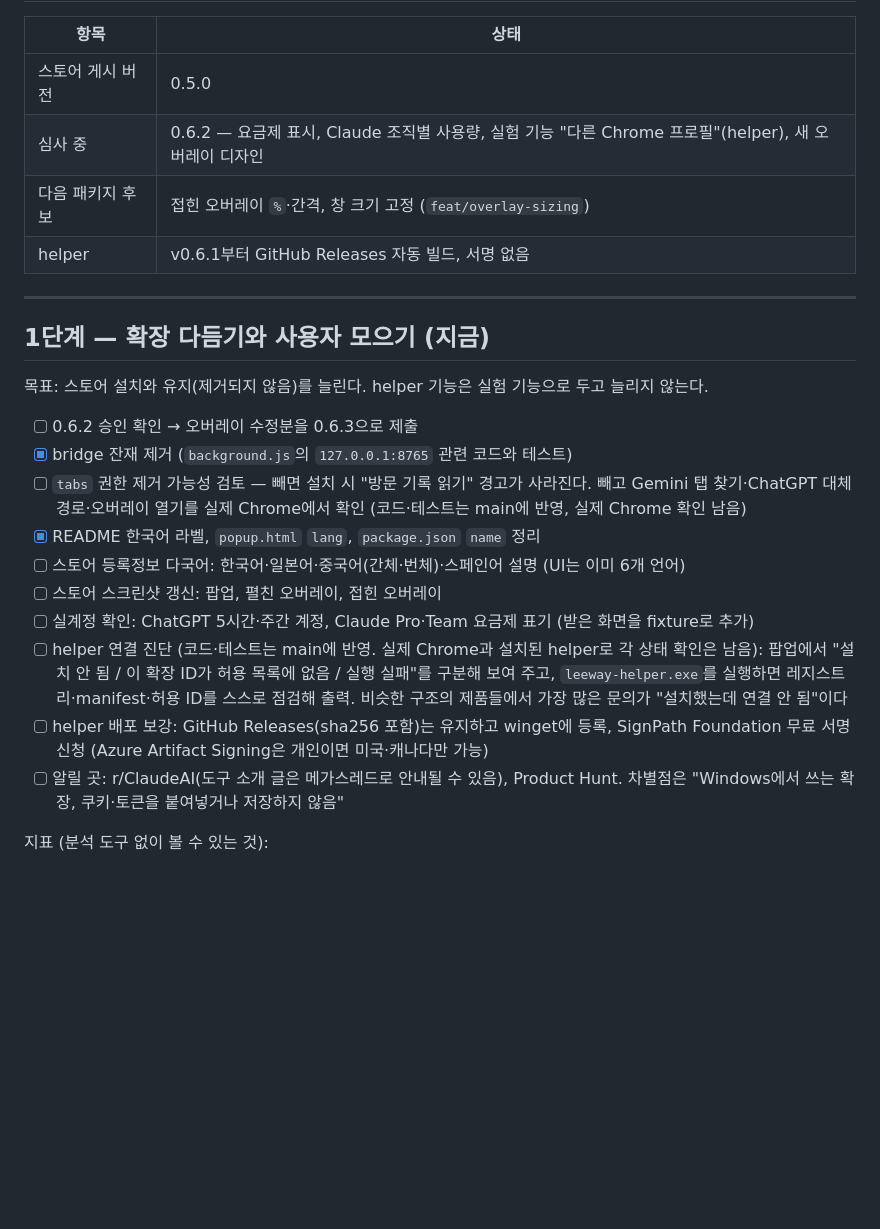
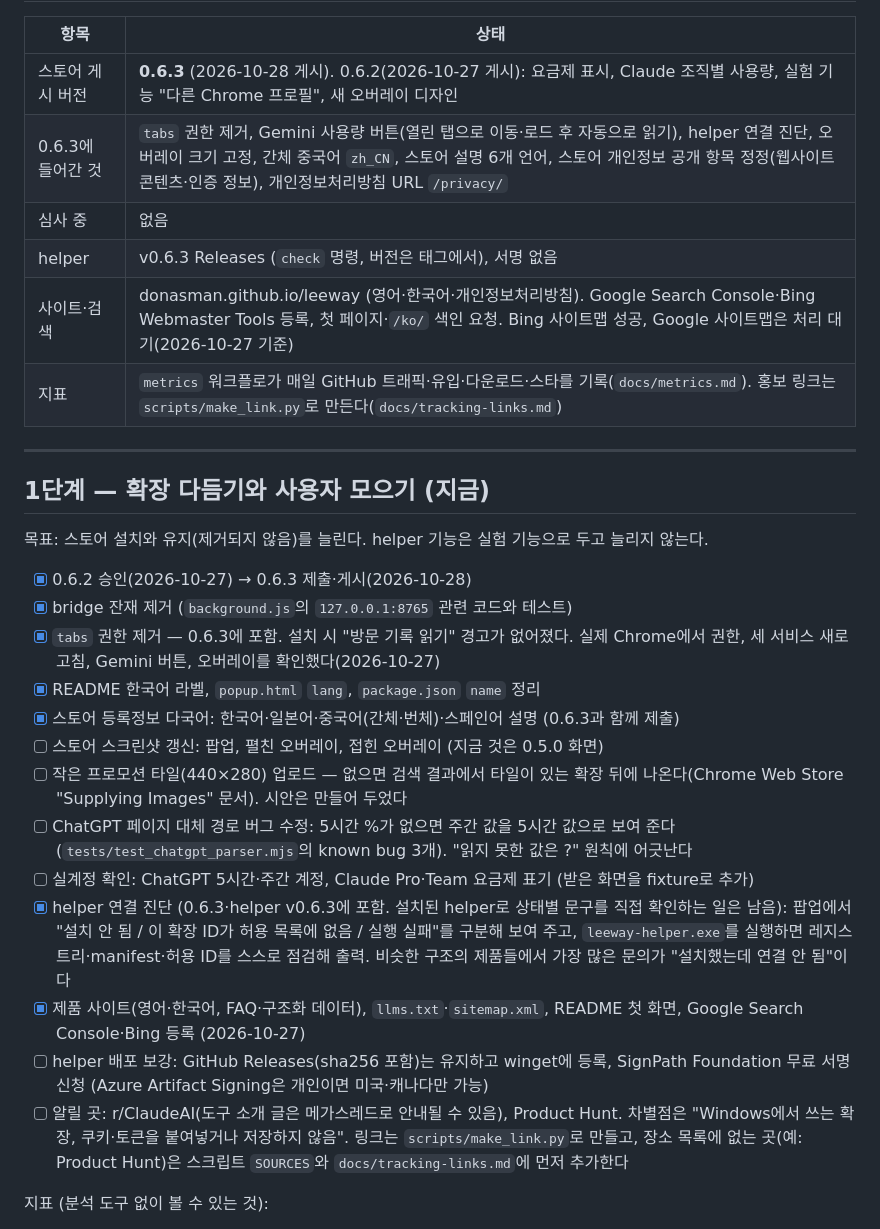
Before and after one commit to donasman/leeway, a Markdown page: docs/ROADMAP.md, the part around one of its changes. Drawn GitHub-style; blank space fills up the shorter version.

Commit message:
docs: status after 0.6.3 is live on the Chrome Web Store
ROADMAP: current state (0.6.3 published 2026-10-28, what it contains,
helper v0.6.3, site and search consoles, metrics), phase-1 checklist
ticked, plus the small promo tile and the ChatGPT page-fallback bug
(the weekly value taken as the 5-hour one) as open items.
CLAUDE.md §7: the tabs item updated, the page-fallback bug added.

Co-Authored-By: Claude Opus 5.5 <noreply@anthropic.com>
Claude-Session: https://claude.ai/code/session_01UmLPoNwZ7425ghgiosgCU5

```diff
--- a/docs/ROADMAP.md
+++ b/docs/ROADMAP.md
@@ -7,10 +7,12 @@
 
 | 항목 | 상태 |
 |---|---|
-| 스토어 게시 버전 | 0.5.0 |
-| 심사 중 | 0.6.2 — 요금제 표시, Claude 조직별 사용량, 실험 기능 "다른 Chrome 프로필"(helper), 새 오버레이 디자인 |
-| 다음 패키지 후보 | 접힌 오버레이 `%`·간격, 창 크기 고정 (`feat/overlay-sizing`) |
-| helper | v0.6.1부터 GitHub Releases 자동 빌드, 서명 없음 |
+| 스토어 게시 버전 | **0.6.3** (2026-10-28 게시). 0.6.2(2026-10-27 게시): 요금제 표시, Claude 조직별 사용량, 실험 기능 "다른 Chrome 프로필", 새 오버레이 디자인 |
+| 0.6.3에 들어간 것 | `tabs` 권한 제거, Gemini 사용량 버튼(열린 탭으로 이동·로드 후 자동으로 읽기), helper 연결 진단, 오버레이 크기 고정, 간체 중국어 `zh_CN`, 스토어 설명 6개 언어, 스토어 개인정보 공개 항목 정정(웹사이트 콘텐츠·인증 정보), 개인정보처리방침 URL `/privacy/` |
+| 심사 중 | 없음 |
+| helper | v0.6.3 Releases (`check` 명령, 버전은 태그에서), 서명 없음 |
+| 사이트·검색 | donasman.github.io/leeway (영어·한국어·개인정보처리방침). Google Search Console·Bing Webmaster Tools 등록, 첫 페이지·`/ko/` 색인 요청. Bing 사이트맵 성공, Google 사이트맵은 처리 대기(2026-10-27 기준) |
+| 지표 | `metrics` 워크플로가 매일 GitHub 트래픽·유입·다운로드·스타를 기록(`docs/metrics.md`). 홍보 링크는 `scripts/make_link.py`로 만든다(`docs/tracking-links.md`) |
 
 ---
 
@@ -18,16 +20,19 @@
 
 목표: 스토어 설치와 유지(제거되지 않음)를 늘린다. helper 기능은 실험 기능으로 두고 늘리지 않는다.
 
-- [ ] 0.6.2 승인 확인 → 오버레이 수정분을 0.6.3으로 제출
+- [x] 0.6.2 승인(2026-10-27) → 0.6.3 제출·게시(2026-10-28)
 - [x] bridge 잔재 제거 (`background.js`의 `127.0.0.1:8765` 관련 코드와 테스트)
-- [ ] `tabs` 권한 제거 가능성 검토 — 빼면 설치 시 "방문 기록 읽기" 경고가 사라진다. 빼고 Gemini 탭 찾기·ChatGPT 대체 경로·오버레이 열기를 실제 Chrome에서 확인 (코드·테스트는 main에 반영, 실제 Chrome 확인 남음)
+- [x] `tabs` 권한 제거 — 0.6.3에 포함. 설치 시 "방문 기록 읽기" 경고가 없어졌다. 실제 Chrome에서 권한, 세 서비스 새로고침, Gemini 버튼, 오버레이를 확인했다(2026-10-27)
 - [x] README 한국어 라벨, `popup.html` `lang`, `package.json` `name` 정리
-- [ ] 스토어 등록정보 다국어: 한국어·일본어·중국어(간체·번체)·스페인어 설명 (UI는 이미 6개 언어)
-- [ ] 스토어 스크린샷 갱신: 팝업, 펼친 오버레이, 접힌 오버레이
+- [x] 스토어 등록정보 다국어: 한국어·일본어·중국어(간체·번체)·스페인어 설명 (0.6.3과 함께 제출)
+- [ ] 스토어 스크린샷 갱신: 팝업, 펼친 오버레이, 접힌 오버레이 (지금 것은 0.5.0 화면)
+- [ ] 작은 프로모션 타일(440×280) 업로드 — 없으면 검색 결과에서 타일이 있는 확장 뒤에 나온다(Chrome Web Store "Supplying Images" 문서). 시안은 만들어 두었다
+- [ ] ChatGPT 페이지 대체 경로 버그 수정: 5시간 %가 없으면 주간 값을 5시간 값으로 보여 준다(`tests/test_chatgpt_parser.mjs`의 known bug 3개). "읽지 못한 값은 ?" 원칙에 어긋난다
 - [ ] 실계정 확인: ChatGPT 5시간·주간 계정, Claude Pro·Team 요금제 표기 (받은 화면을 fixture로 추가)
-- [ ] helper 연결 진단 (코드·테스트는 main에 반영. 실제 Chrome과 설치된 helper로 각 상태 확인은 남음): 팝업에서 "설치 안 됨 / 이 확장 ID가 허용 목록에 없음 / 실행 실패"를 구분해 보여 주고, `leeway-helper.exe`를 실행하면 레지스트리·manifest·허용 ID를 스스로 점검해 출력. 비슷한 구조의 제품들에서 가장 많은 문의가 "설치했는데 연결 안 됨"이다
+- [x] helper 연결 진단 (0.6.3·helper v0.6.3에 포함. 설치된 helper로 상태별 문구를 직접 확인하는 일은 남음): 팝업에서 "설치 안 됨 / 이 확장 ID가 허용 목록에 없음 / 실행 실패"를 구분해 보여 주고, `leeway-helper.exe`를 실행하면 레지스트리·manifest·허용 ID를 스스로 점검해 출력. 비슷한 구조의 제품들에서 가장 많은 문의가 "설치했는데 연결 안 됨"이다
+- [x] 제품 사이트(영어·한국어, FAQ·구조화 데이터), `llms.txt`·`sitemap.xml`, README 첫 화면, Google Search Console·Bing 등록 (2026-10-27)
 - [ ] helper 배포 보강: GitHub Releases(sha256 포함)는 유지하고 winget에 등록, SignPath Foundation 무료 서명 신청 (Azure Artifact Signing은 개인이면 미국·캐나다만 가능)
-- [ ] 알릴 곳: r/ClaudeAI(도구 소개 글은 메가스레드로 안내될 수 있음), Product Hunt. 차별점은 "Windows에서 쓰는 확장, 쿠키·토큰을 붙여넣거나 저장하지 않음"
+- [ ] 알릴 곳: r/ClaudeAI(도구 소개 글은 메가스레드로 안내될 수 있음), Product Hunt. 차별점은 "Windows에서 쓰는 확장, 쿠키·토큰을 붙여넣거나 저장하지 않음". 링크는 `scripts/make_link.py`로 만들고, 장소 목록에 없는 곳(예: Product Hunt)은 스크립트 `SOURCES`와 `docs/tracking-links.md`에 먼저 추가한다
 
 지표 (분석 도구 없이 볼 수 있는 것):
 - 스토어 개발자 대시보드의 설치·주간 사용자·제거 수
```
Also changed, not shown: other parts of docs/ROADMAP.md (+1 -1 lines), CLAUDE.md (+2 -1 lines).
